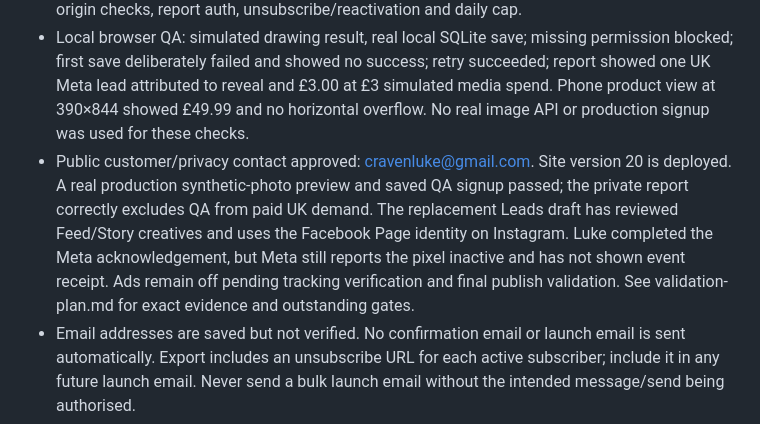
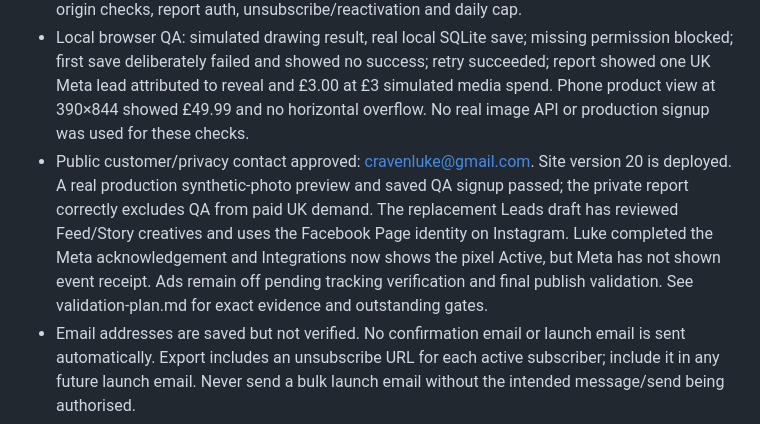
Before and after one commit to 01cravel/craven-and-quill, a Markdown page: marketing/uk-launch/README.md, the part around the change. GitHub-like rendering.

Commit message:
Note active pixel integration pending received signup proof

```diff
--- a/marketing/uk-launch/README.md
+++ b/marketing/uk-launch/README.md
@@ -78,7 +78,7 @@ Count signups by exact campaign code and GB country supplied by Cloudflare. VPNs
 - Implemented: price-first email collection, explicit permission, server-side saved-lead source of truth, email deduplication, private CSV/report, unsubscribe endpoint and page, optional first-party visit events, generated SQL migrations, durable daily drawing limit.
 - Local automated checks: 24 release checks passed, including SQLite migration, server-controlled prices, duplicate email handling, expired/failed previews, failed storage, permission, origin checks, report auth, unsubscribe/reactivation and daily cap.
 - Local browser QA: simulated drawing result, real local SQLite save; missing permission blocked; first save deliberately failed and showed no success; retry succeeded; report showed one UK Meta lead attributed to reveal and £3.00 at £3 simulated media spend. Phone product view at 390×844 showed £49.99 and no horizontal overflow. No real image API or production signup was used for these checks.
-- Public customer/privacy contact approved: cravenluke@gmail.com. Site version 20 is deployed. A real production synthetic-photo preview and saved QA signup passed; the private report correctly excludes QA from paid UK demand. The replacement Leads draft has reviewed Feed/Story creatives and uses the Facebook Page identity on Instagram. Luke completed the Meta acknowledgement, but Meta still reports the pixel inactive and has not shown event receipt. Ads remain off pending tracking verification and final publish validation. See validation-plan.md for exact evidence and outstanding gates.
+- Public customer/privacy contact approved: cravenluke@gmail.com. Site version 20 is deployed. A real production synthetic-photo preview and saved QA signup passed; the private report correctly excludes QA from paid UK demand. The replacement Leads draft has reviewed Feed/Story creatives and uses the Facebook Page identity on Instagram. Luke completed the Meta acknowledgement and Integrations now shows the pixel Active, but Meta has not shown event receipt. Ads remain off pending tracking verification and final publish validation. See validation-plan.md for exact evidence and outstanding gates.
 - Email addresses are saved but not verified. No confirmation email or launch email is sent automatically. Export includes an unsubscribe URL for each active subscriber; include it in any future launch email. Never send a bulk launch email without the intended message/send being authorised.
 - Live orders still require production payment, complete book generation, print provider, shipping costs/times and support/refund operations. A good signup test is a reason to validate that next stage, not evidence those systems work.
 
```
Also changed, not shown: marketing/uk-launch/validation-plan.md (+1 -1 lines).
